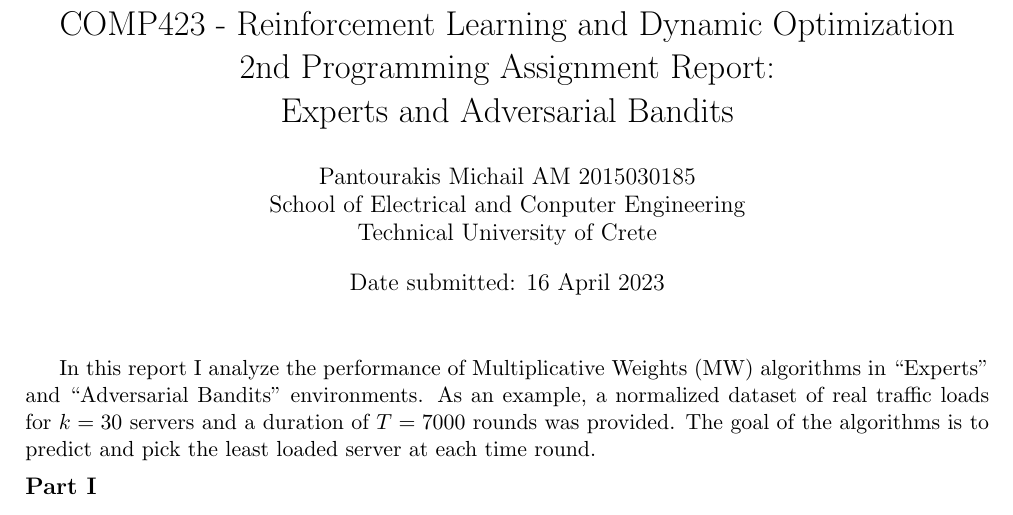
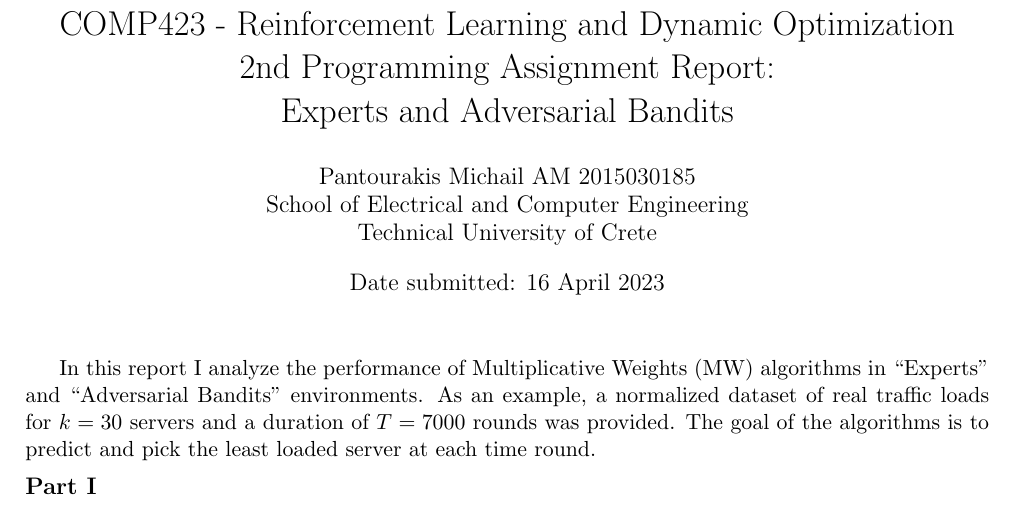
Before and after one commit to padoura/comp423_reinforcement_learning_and_dynamic_optimization, a LaTeX problem sheet (assignment2/latex/COMP423_Assignment2_Pantourakis.tex): part of page 1 of 2, cut so that both start at the same text. The pictures show the PDF file assignment2/latex/COMP423_Assignment2_Pantourakis.pdf that the author committed with the source; the source files are stored in an older character set and shown here as Unicode.

Commit message:
fix (report): typo

```diff
--- a/assignment2/latex/COMP423_Assignment2_Pantourakis.tex
+++ b/assignment2/latex/COMP423_Assignment2_Pantourakis.tex
@@ -54,7 +54,7 @@
 	2nd Programming Assignment Report: \\
 	Experts and Adversarial Bandits}
 \author{Pantourakis Michail AM 2015030185\\
-    School of Electrical and Conputer Engineering\\
+    School of Electrical and Computer Engineering\\
 	Technical University of Crete
 }
 
```
Also changed, not shown: assignment2/latex/COMP423_Assignment2_Pantourakis.pdf.
